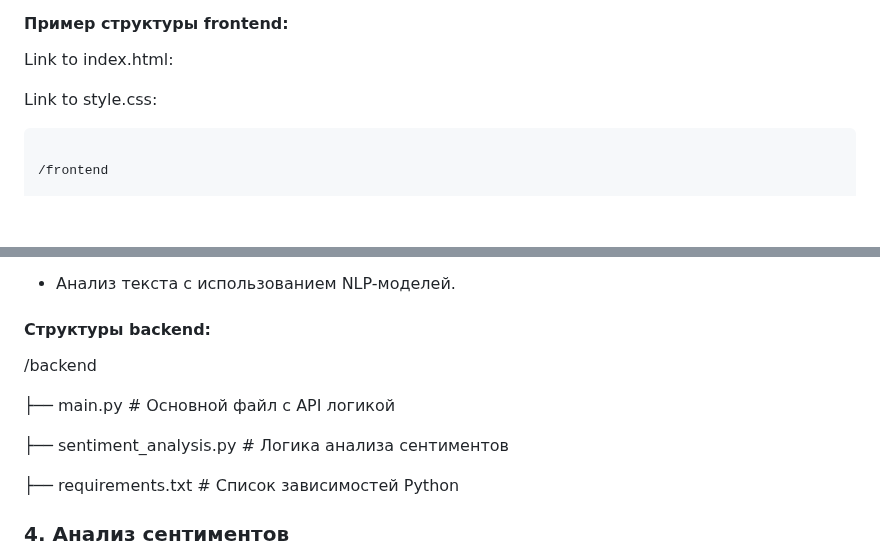
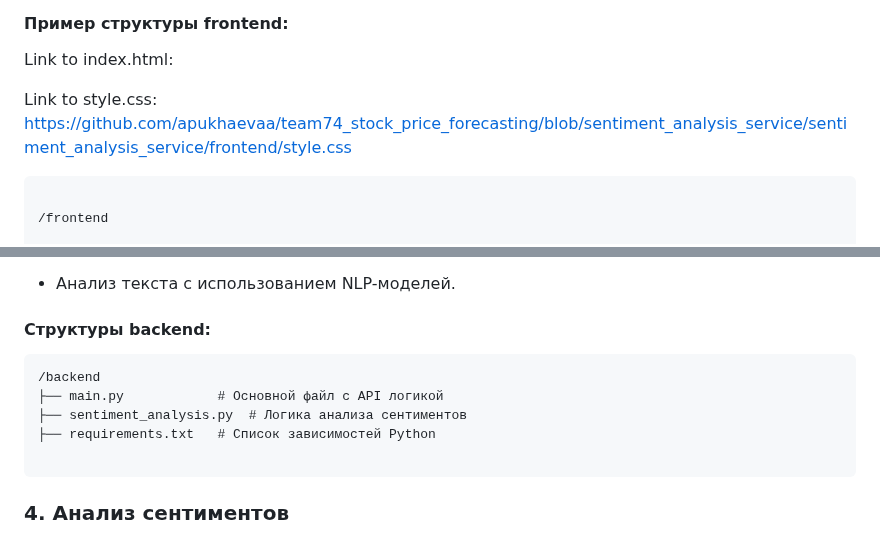
Before and after one commit to apukhaevaa/team74_stock_price_forecasting, a Markdown page: sentiment_analysis_service/README.md, 2 parts joined by grey strips. GitHub-like rendering; blank space fills up the shorter version.

````diff
--- a/sentiment_analysis_service/README.md
+++ b/sentiment_analysis_service/README.md
@@ -64,7 +64,7 @@ Frontend отвечает за отображение интерфейса и в
 
 Link to index.html:
 
-Link to style.css:
+Link to style.css: https://github.com/apukhaevaa/team74_stock_price_forecasting/blob/sentiment_analysis_service/sentiment_analysis_service/frontend/style.css
 
 
 ```plaintext
@@ -133,14 +133,13 @@ Backend обрабатывает запросы от пользователя и
 
 
 
+```plaintext
 /backend
-
 ├── main.py            # Основной файл с API логикой
-
 ├── sentiment_analysis.py  # Логика анализа сентиментов
-
 ├── requirements.txt   # Список зависимостей Python
 
+```
 
 
 
````
